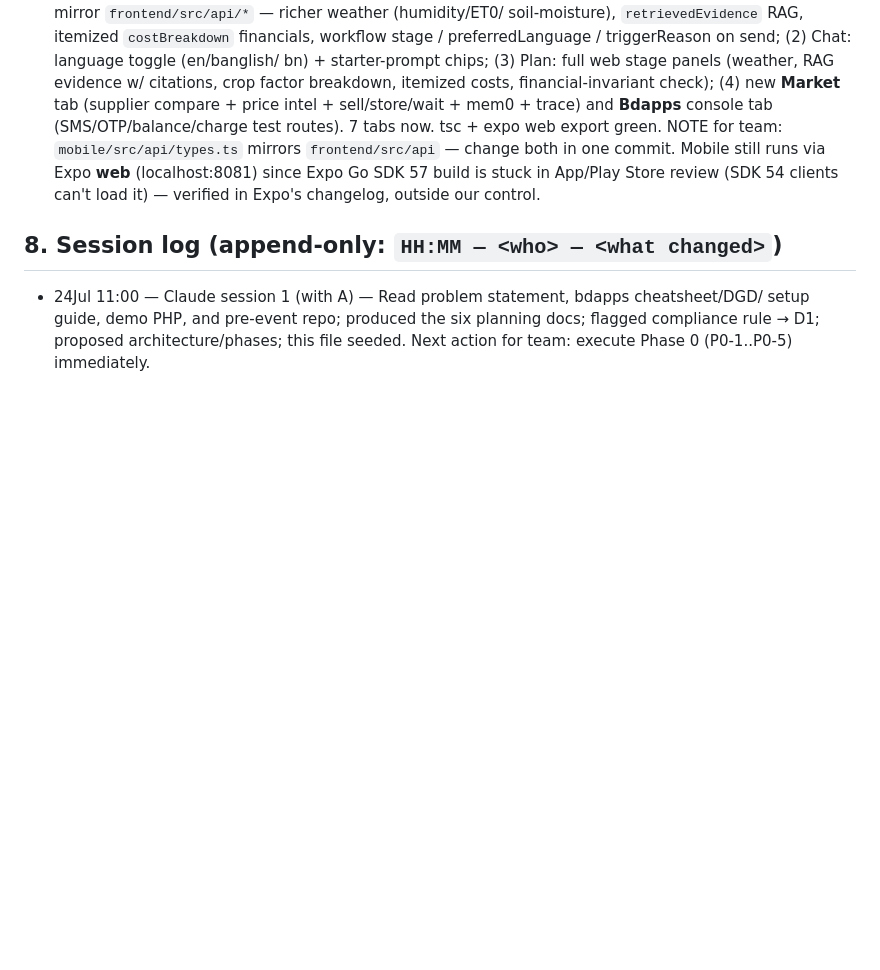
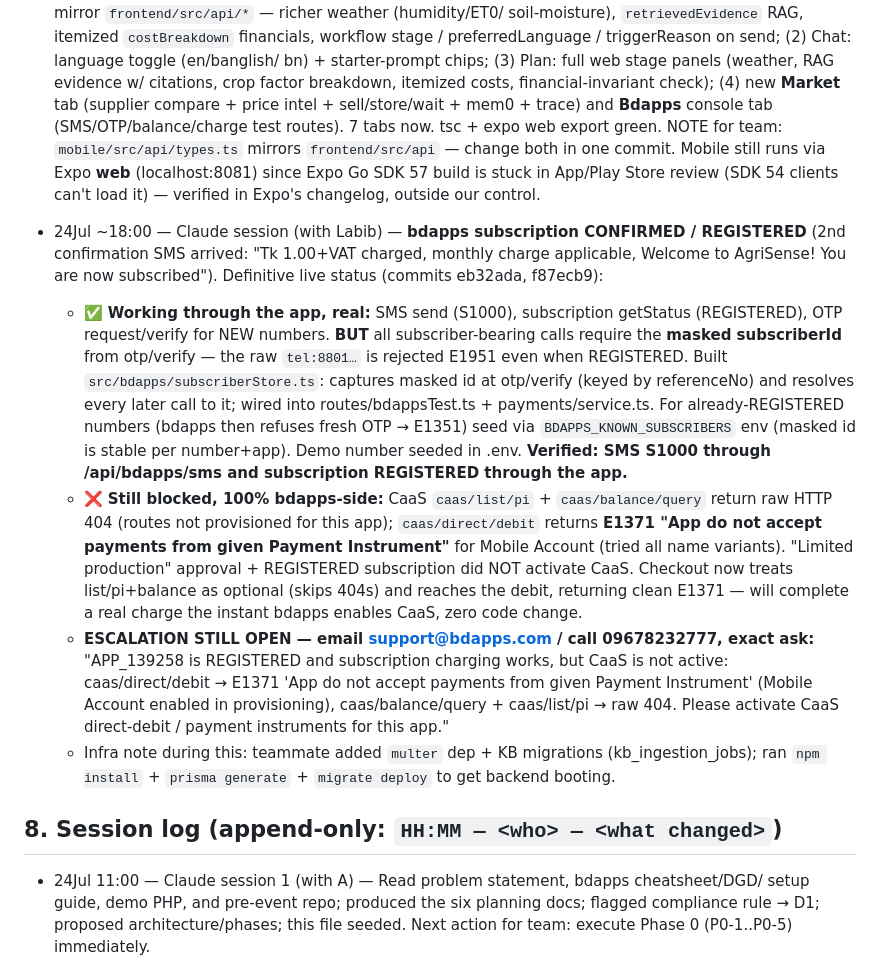
Before and after one commit to phigratio/IutFinalStretch_AgriSense, a Markdown page: docs/MEMORY.md, the part around the change. Drawn GitHub-style; blank space fills up the shorter version.

Commit message:
docs: definitive bdapps status (SMS/OTP/subscription live; CaaS blocked bdapps-side)

```diff
--- a/docs/MEMORY.md
+++ b/docs/MEMORY.md
@@ -159,6 +159,33 @@
   build is stuck in App/Play Store review (SDK 54 clients can't load it) — verified in Expo's
   changelog, outside our control.
 
+- 24Jul ~18:00 — Claude session (with Labib) — **bdapps subscription CONFIRMED / REGISTERED**
+  (2nd confirmation SMS arrived: "Tk 1.00+VAT charged, monthly charge applicable, Welcome to
+  AgriSense! You are now subscribed"). Definitive live status (commits eb32ada, f87ecb9):
+  - ✅ **Working through the app, real:** SMS send (S1000), subscription getStatus
+    (REGISTERED), OTP request/verify for NEW numbers. **BUT** all subscriber-bearing calls
+    require the **masked subscriberId** from otp/verify — the raw `tel:8801…` is rejected
+    E1951 even when REGISTERED. Built `src/bdapps/subscriberStore.ts`: captures masked id at
+    otp/verify (keyed by referenceNo) and resolves every later call to it; wired into
+    routes/bdappsTest.ts + payments/service.ts. For already-REGISTERED numbers (bdapps then
+    refuses fresh OTP → E1351) seed via `BDAPPS_KNOWN_SUBSCRIBERS` env (masked id is stable
+    per number+app). Demo number seeded in .env. **Verified: SMS S1000 through
+    /api/bdapps/sms and subscription REGISTERED through the app.**
+  - ❌ **Still blocked, 100% bdapps-side:** CaaS `caas/list/pi` + `caas/balance/query` return
+    raw HTTP 404 (routes not provisioned for this app); `caas/direct/debit` returns **E1371
+    "App do not accept payments from given Payment Instrument"** for Mobile Account (tried
+    all name variants). "Limited production" approval + REGISTERED subscription did NOT
+    activate CaaS. Checkout now treats list/pi+balance as optional (skips 404s) and reaches
+    the debit, returning clean E1371 — will complete a real charge the instant bdapps
+    enables CaaS, zero code change.
+  - **ESCALATION STILL OPEN — email support@bdapps.com / call 09678232777, exact ask:**
+    "APP_139258 is REGISTERED and subscription charging works, but CaaS is not active:
+    caas/direct/debit → E1371 'App do not accept payments from given Payment Instrument'
+    (Mobile Account enabled in provisioning), caas/balance/query + caas/list/pi → raw 404.
+    Please activate CaaS direct-debit / payment instruments for this app."
+  - Infra note during this: teammate added `multer` dep + KB migrations (kb_ingestion_jobs);
+    ran `npm install` + `prisma generate` + `migrate deploy` to get backend booting.
+
 ## 8. Session log (append-only: `HH:MM — <who> — <what changed>`)
 
 - 24Jul 11:00 — Claude session 1 (with A) — Read problem statement, bdapps cheatsheet/DGD/
```
